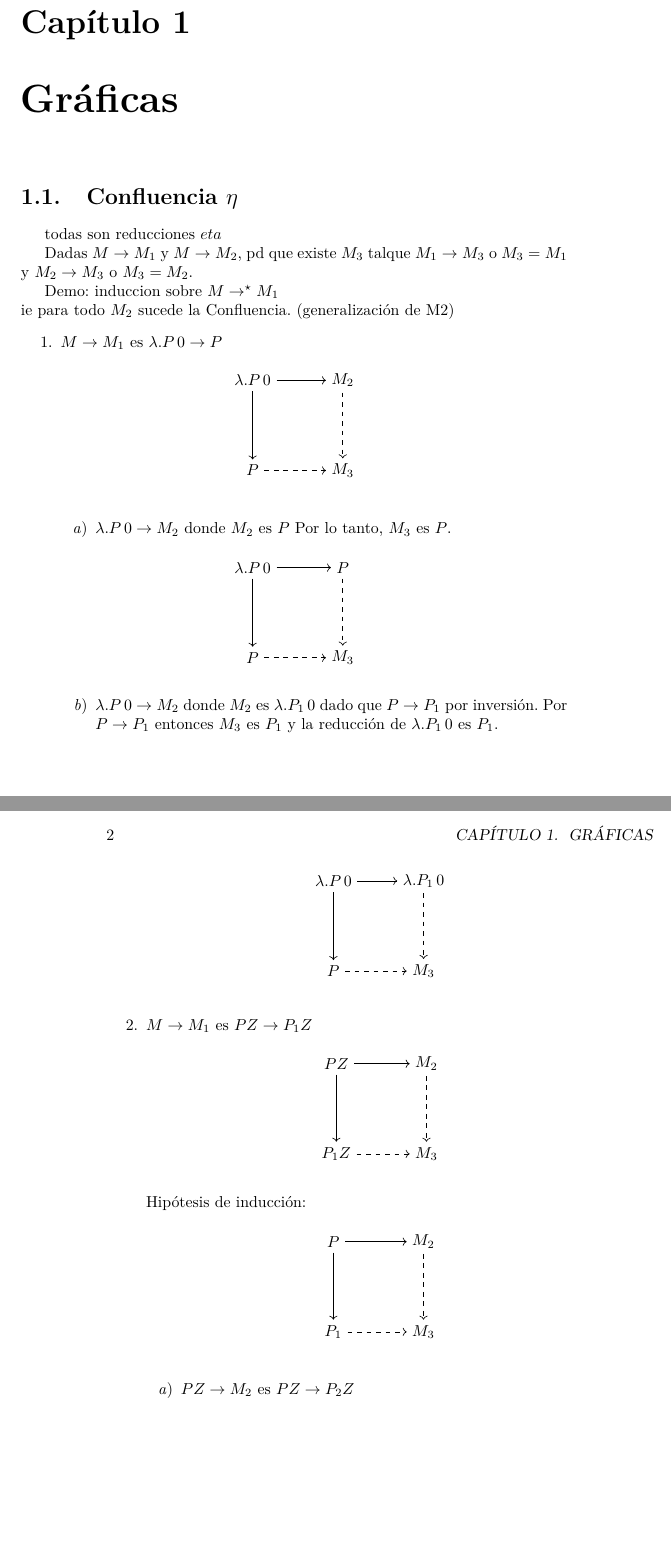
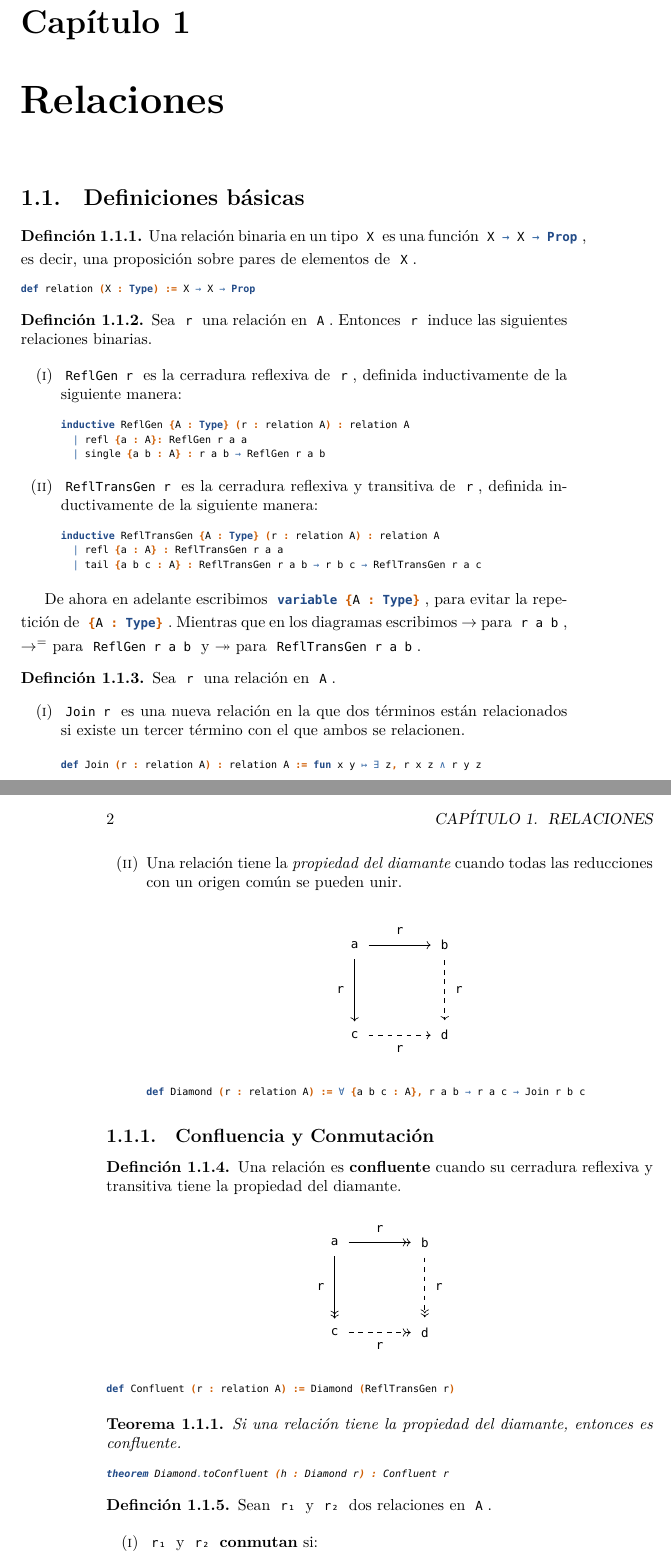
Before and after one commit to m-ow/tesis-lic, a LaTeX thesis (TesisMain.tex, which reads Manual/Capitulo1.tex): two parts of pages 13 and 14 of 22 before the commit and two parts of pages 13 and 14 of 18 after it, joined at a grey line, cut so that both start at the same text, the shorter picture padded with empty space. Compiled offline with XeLaTeX; a missing font is replaced by an installed copy or a similar font.

Commit message:
defs y lemas sobre relaciones

```diff
--- /dev/null
+++ b/Manual/Capitulo1.tex
@@ -0,0 +1,110 @@
+\chapter{Relaciones}
+
+\section{Definiciones básicas}
+
+\begin{defn}
+Una relación binaria en un tipo \lean{X} es una función \lean{X → X → Prop},
+es decir, una proposición sobre pares de elementos de \lean{X}.
+\begin{leancode}
+def relation (X : Type) := X → X → Prop
+\end{leancode}
+\end{defn}
+
+\begin{defn}
+Sea \lean{r} una relación en \lean{A}. Entonces
+\lean{r} induce las siguientes relaciones binarias.
+
+\begin{enumerate}[(i)]
+\item \lean{ReflGen r} es la cerradura reflexiva de \lean{r},
+    definida inductivamente de la siguiente manera:
+\begin{leancode}
+inductive ReflGen {A : Type} (r : relation A) : relation A
+  | refl {a : A}: ReflGen r a a
+  | single {a b : A} : r a b → ReflGen r a b
+\end{leancode}
+\item \lean{ReflTransGen r} es la cerradura reflexiva y transitiva de \lean{r},
+    definida inductivamente de la siguiente manera:
+\begin{leancode}
+inductive ReflTransGen {A : Type} (r : relation A) : relation A
+  | refl {a : A} : ReflTransGen r a a
+  | tail {a b c : A} : ReflTransGen r a b → r b c → ReflTransGen r a c
+\end{leancode}
+\end{enumerate}
+\end{defn}
+
+De ahora en adelante escribimos \lean{variable {A : Type}},
+para evitar la repetición de \lean{{A : Type}}. Mientras que
+ en los diagramas escribimos $\to$ para \lean{r a b},
+$\to^=$ para \lean{ReflGen r a b} y
+$\twoheadrightarrow$ para \lean{ReflTransGen r a b}.
+
+\begin{defn}
+Sea \lean{r} una relación en \lean{A}.
+\begin{enumerate}[(i)]
+\item \lean{Join r} es una nueva relación en la que
+dos términos están relacionados
+si existe un tercer término con el que ambos se relacionen.
+
+\begin{leancode}
+def Join (r : relation A) : relation A := fun x y ↦ ∃ z, r x z ∧ r y z
+\end{leancode}
+
+\item Una relación tiene la \textit{propiedad del diamante}
+cuando todas las reducciones con un origen común se pueden unir.
+
+\begin{center}
+\begin{tikzpicture}
+  \node (a) at (0, 2) {\lean{a}};
+  \node (b) at (2, 2) {\lean{b}};
+  \node (c) at (0, 0) {\lean{c}};
+  \node (d) at (2, 0) {\lean{d}};
+  \draw[->]           (a) -- node[above] {\lean{r}} (b);
+  \draw[->]           (a) -- node[left]  {\lean{r}} (c);
+  \draw[->, dashed] (b) -- node[right] {\lean{r}} (d);
+  \draw[->, dashed] (c) -- node[below] {\lean{r}} (d);
+\end{tikzpicture}
+\end{center}
+
+\begin{leancode}
+def Diamond (r : relation A) := ∀ {a b c : A}, r a b → r a c → Join r b c
+\end{leancode}
+\end{enumerate}
+\end{defn}
+
+\subsection{Confluencia y Conmutación}
+
+\begin{defn}
+ Una relación es \textbf{confluente} cuando su cerradura
+ reflexiva y transitiva tiene la propiedad del diamante.
+
+ \begin{center}
+\begin{tikzpicture}
+  \node (a) at (0, 2) {\lean{a}};
+  \node (b) at (2, 2) {\lean{b}};
+  \node (c) at (0, 0) {\lean{c}};
+  \node (d) at (2, 0) {\lean{d}};
+  \draw[->>]           (a) -- node[above] {\lean{r}} (b);
+  \draw[->>]           (a) -- node[left]  {\lean{r}} (c);
+  \draw[->>, dashed] (b) -- node[right] {\lean{r}} (d);
+  \draw[->>, dashed] (c) -- node[below] {\lean{r}} (d);
+\end{tikzpicture}
+\end{center}
+
+\begin{leancode}
+def Confluent (r : relation A) := Diamond (ReflTransGen r)
+\end{leancode}
+\end{defn}
+
+\begin{thm}
+Si una relación tiene la propiedad del diamante, entonces es confluente.
+\begin{leancode}
+theorem Diamond.toConfluent (h : Diamond r) : Confluent r
+\end{leancode}
+\end{thm}
+
+\begin{defn}
+Sean \lean{r₁} y \lean{r₂} dos relaciones en \lean{A}.
+
+\begin{enumerate}[(i)]
+
+\item \lean{r₁} y \lean{r₂} \textbf{conmutan} si:
@@ -0,0 +145 @@
+\end{center}
```
Also changed, not shown: TesisMain.tex (+6 -13 lines), Manual/Capitulo1.tex (60 more changed lines).
